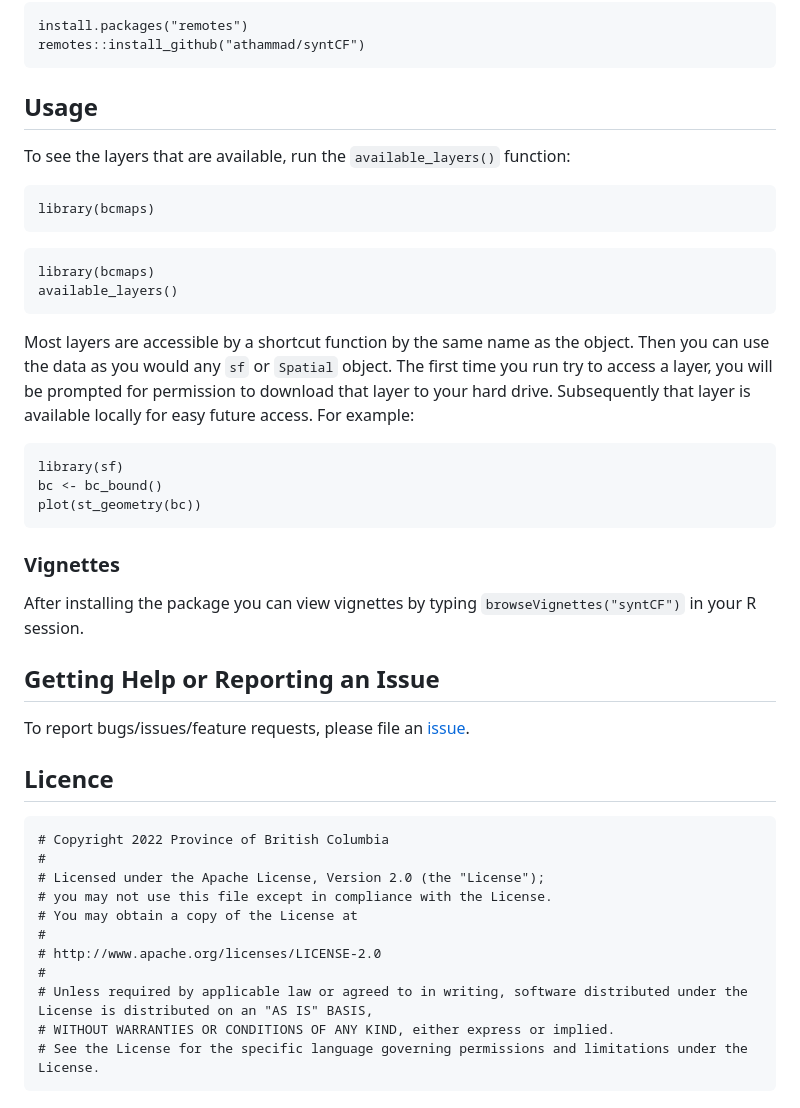
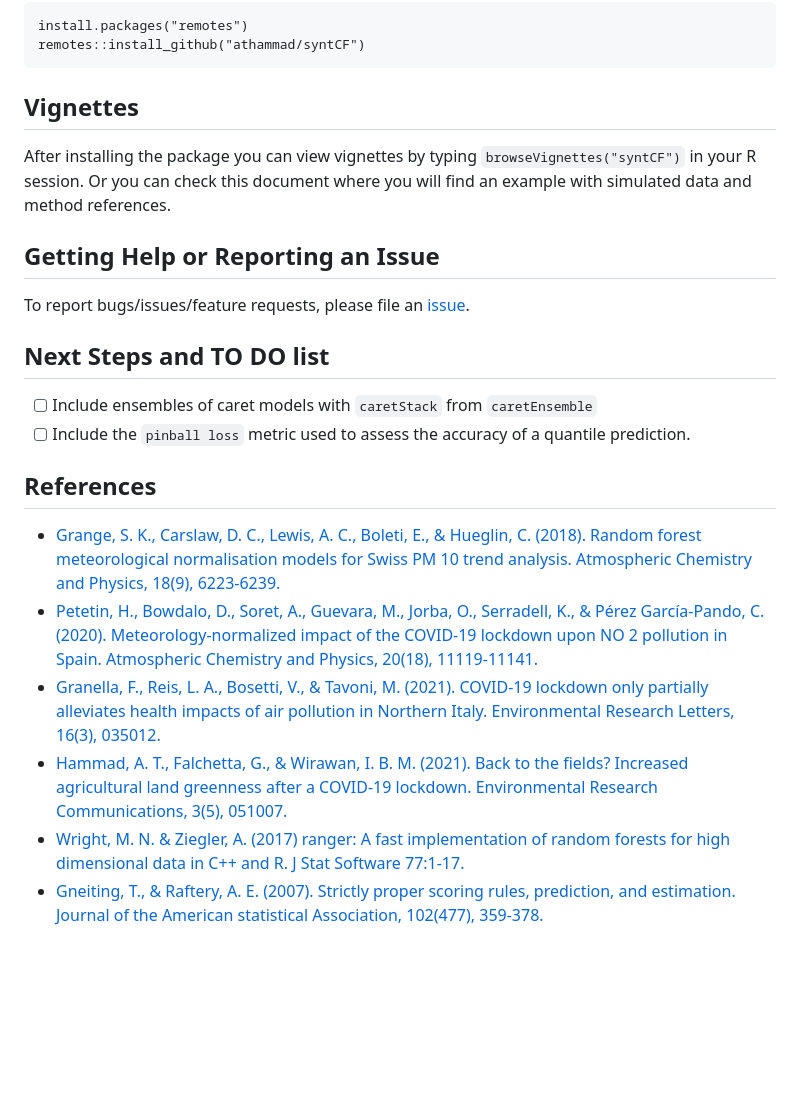
Before and after one commit to athammad/syntCF, a Markdown page: README.md, the part around the change printed below. Drawn GitHub-style; blank space fills up the shorter version.

````diff
--- a/README.md
+++ b/README.md
@@ -56,48 +63,25 @@ install.packages("remotes")
 remotes::install_github("athammad/syntCF")
 ```
 
-## Usage
+## Vignettes
 
-To see the layers that are available, run the `available_layers()` function:
-```{r, echo=FALSE, warning=FALSE}
-library(bcmaps)
-```
+After installing the package you can view vignettes by typing `browseVignettes("syntCF")` in your R session. Or you can check this document where you will find an example with simulated data and method references.
 
-```{r, eval=FALSE}
-library(bcmaps)
-available_layers()
-```
-
-Most layers are accessible by a shortcut function by the same name as the object.
-Then you can use the data as you would any `sf` or `Spatial` object. The first time
-you run try to access a layer, you will be prompted for permission to download that layer
-to your hard drive. Subsequently that layer is available locally for easy future access. For example:
-
-```{r}
-library(sf)
-bc <- bc_bound()
-plot(st_geometry(bc))
-```
-
-### Vignettes
-
-After installing the package you can view vignettes by typing `browseVignettes("syntCF")` in your R session.
 
 ## Getting Help or Reporting an Issue
 
 To report bugs/issues/feature requests, please file an [issue](https://github.com/athammad/syntCF/issues/).
 
 
-## Licence
+## Next Steps and TO DO list
+- [ ] Include ensembles of caret models with `caretStack` from `caretEnsemble`
+- [ ] Include the `pinball loss` metric used to assess the accuracy of a quantile prediction.
 
-    # Copyright 2022 Province of British Columbia
-    #
-    # Licensed under the Apache License, Version 2.0 (the "License");
-    # you may not use this file except in compliance with the License.
-    # You may obtain a copy of the License at
-    #
-    # http://www.apache.org/licenses/LICENSE-2.0
-    #
-    # Unless required by applicable law or agreed to in writing, software distributed under the License is distributed on an "AS IS" BASIS,
-    # WITHOUT WARRANTIES OR CONDITIONS OF ANY KIND, either express or implied.
-    # See the License for the specific language governing permissions and limitations under the License.
+## References
+
+- [Grange, S. K., Carslaw, D. C., Lewis, A. C., Boleti, E., & Hueglin, C. (2018). Random forest meteorological normalisation models for Swiss PM 10 trend analysis. Atmospheric Chemistry and Physics, 18(9), 6223-6239.](https://acp.copernicus.org/articles/18/6223/2018/)
+- [Petetin, H., Bowdalo, D., Soret, A., Guevara, M., Jorba, O., Serradell, K., & Pérez García-Pando, C. (2020). Meteorology-normalized impact of the COVID-19 lockdown upon NO 2 pollution in Spain. Atmospheric Chemistry and Physics, 20(18), 11119-11141.](https://acp.copernicus.org/articles/20/11119/2020/#abstract)
+- [Granella, F., Reis, L. A., Bosetti, V., & Tavoni, M. (2021). COVID-19 lockdown only partially alleviates health impacts of air pollution in Northern Italy. Environmental Research Letters, 16(3), 035012.](https://iopscience.iop.org/article/10.1088/1748-9326/abd3d2)
+- [Hammad, A. T., Falchetta, G., & Wirawan, I. B. M. (2021). Back to the fields? Increased agricultural land greenness after a COVID-19 lockdown. Environmental Research Communications, 3(5), 051007.](https://iopscience.iop.org/article/10.1088/2515-7620/abffa4)
+- [Wright, M. N. & Ziegler, A. (2017) ranger: A fast implementation of random forests for high dimensional data in C++ and R. J Stat Software 77:1-17.](https://doi.org/10.18637/jss.v077.i01)
+- [Gneiting, T., & Raftery, A. E. (2007). Strictly proper scoring rules, prediction, and estimation. Journal of the American statistical Association, 102(477), 359-378.](https://viterbi-web.usc.edu/~shaddin/cs699fa17/docs/GR07.pdf)
````
Also changed, not shown: other parts of README.md (+16 -9 lines), finalPlot.png (added), logoSCF.png, 16 other files.
